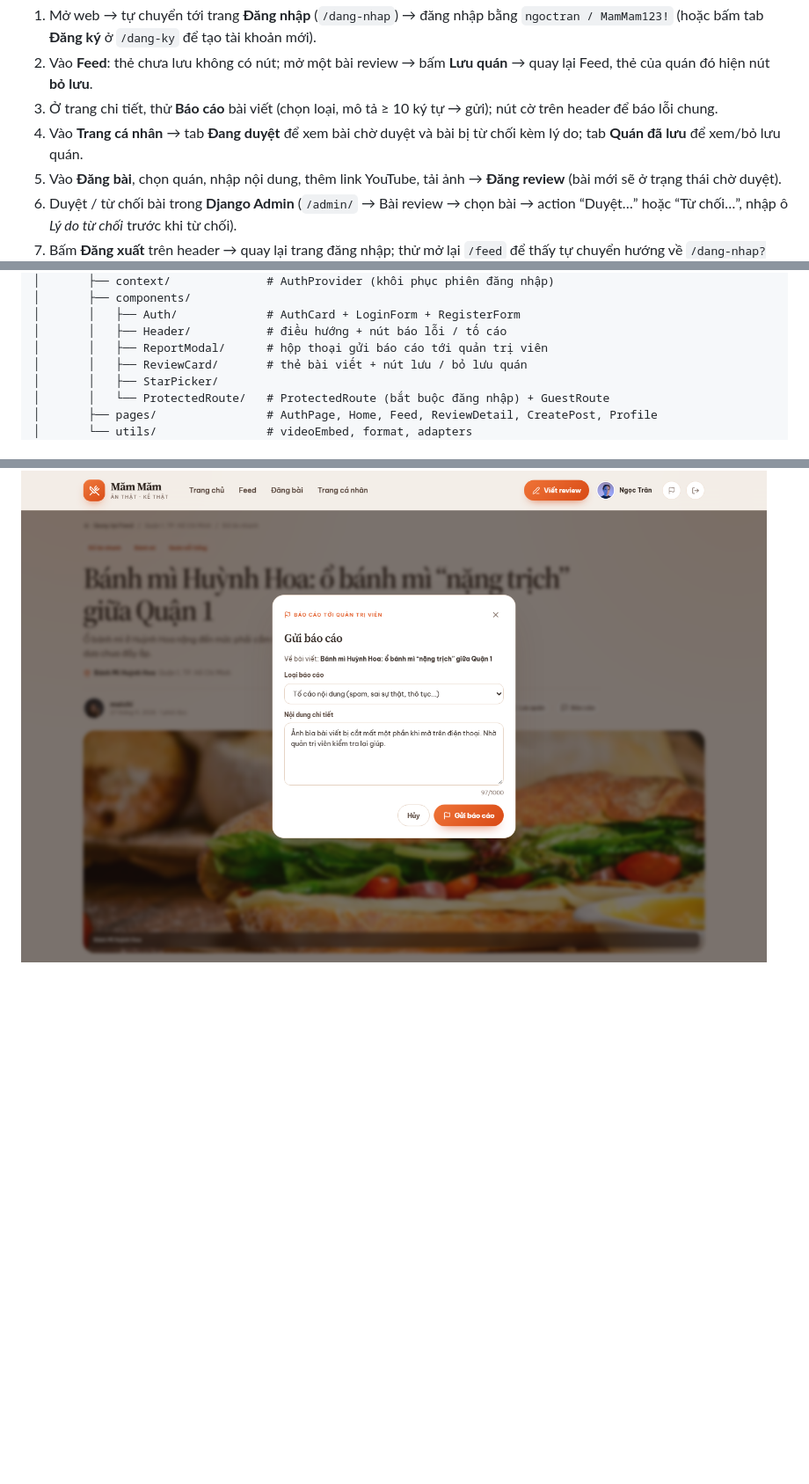
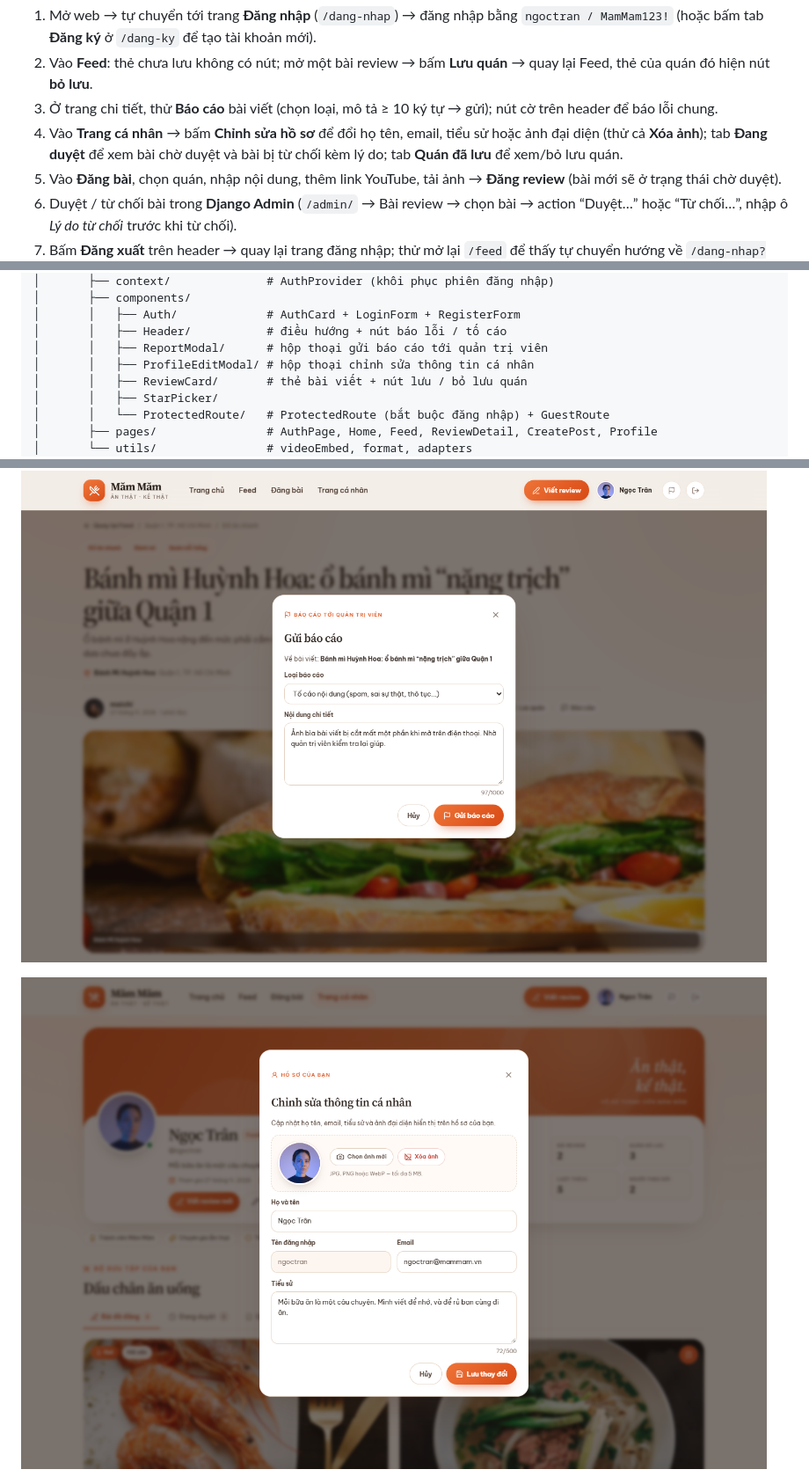
Before and after one commit to ndt215/Forum-Fullstack, a Markdown page: README.md, 3 parts joined by grey strips. Shown at 88% size. Drawn GitHub-style; pictures changed too: docs/chinh-sua-ho-so.png (added); blank space fills up the shorter version.

```diff
--- a/README.md
+++ b/README.md
@@ -62,7 +62,7 @@ Gợi ý kiểm thử nhanh:
 1. Mở web → tự chuyển tới trang **Đăng nhập** (`/dang-nhap`) → đăng nhập bằng `ngoctran / MamMam123!` (hoặc bấm tab **Đăng ký** ở `/dang-ky` để tạo tài khoản mới).
 2. Vào **Feed**: thẻ chưa lưu không có nút; mở một bài review → bấm **Lưu quán** → quay lại Feed, thẻ của quán đó hiện nút **bỏ lưu**.
 3. Ở trang chi tiết, thử **Báo cáo** bài viết (chọn loại, mô tả ≥ 10 ký tự → gửi); nút cờ trên header để báo lỗi chung.
-4. Vào **Trang cá nhân** → tab **Đang duyệt** để xem bài chờ duyệt và bài bị từ chối kèm lý do; tab **Quán đã lưu** để xem/bỏ lưu quán.
+4. Vào **Trang cá nhân** → bấm **Chỉnh sửa hồ sơ** để đổi họ tên, email, tiểu sử hoặc ảnh đại diện (thử cả **Xóa ảnh**); tab **Đang duyệt** để xem bài chờ duyệt và bài bị từ chối kèm lý do; tab **Quán đã lưu** để xem/bỏ lưu quán.
 5. Vào **Đăng bài**, chọn quán, nhập nội dung, thêm link YouTube, tải ảnh → **Đăng review** (bài mới sẽ ở trạng thái chờ duyệt).
 6. Duyệt / từ chối bài trong **Django Admin** (`/admin/` → Bài review → chọn bài → action “Duyệt…” hoặc “Từ chối…”, nhập ô *Lý do từ chối* trước khi từ chối).
 7. Bấm **Đăng xuất** trên header → quay lại trang đăng nhập; thử mở lại `/feed` để thấy tự chuyển hướng về `/dang-nhap?next=/feed`.
@@ -114,6 +114,7 @@ Project_Web_Fullstack/
 │       │   ├── Auth/             # AuthCard + LoginForm + RegisterForm
 │       │   ├── Header/           # điều hướng + nút báo lỗi / tố cáo
 │       │   ├── ReportModal/      # hộp thoại gửi báo cáo tới quản trị viên
+│       │   ├── ProfileEditModal/ # hộp thoại chỉnh sửa thông tin cá nhân
 │       │   ├── ReviewCard/       # thẻ bài viết + nút lưu / bỏ lưu quán
 │       │   ├── StarPicker/
 │       │   └── ProtectedRoute/   # ProtectedRoute (bắt buộc đăng nhập) + GuestRoute
@@ -139,4 +141,6 @@ Project_Web_Fullstack/
 
 ![Hộp thoại báo cáo bài viết tới quản trị viên](docs/bao-cao.png)
 
+![Hộp thoại chỉnh sửa thông tin cá nhân trên trang cá nhân](docs/chinh-sua-ho-so.png)
+
 ![Trang cá nhân — tab “Quán đã lưu” với nút bỏ lưu trên từng thẻ](docs/profile.png)
```
Also changed, not shown: other parts of README.md (+4 -3 lines), docs/feed.png, 10 other files.
